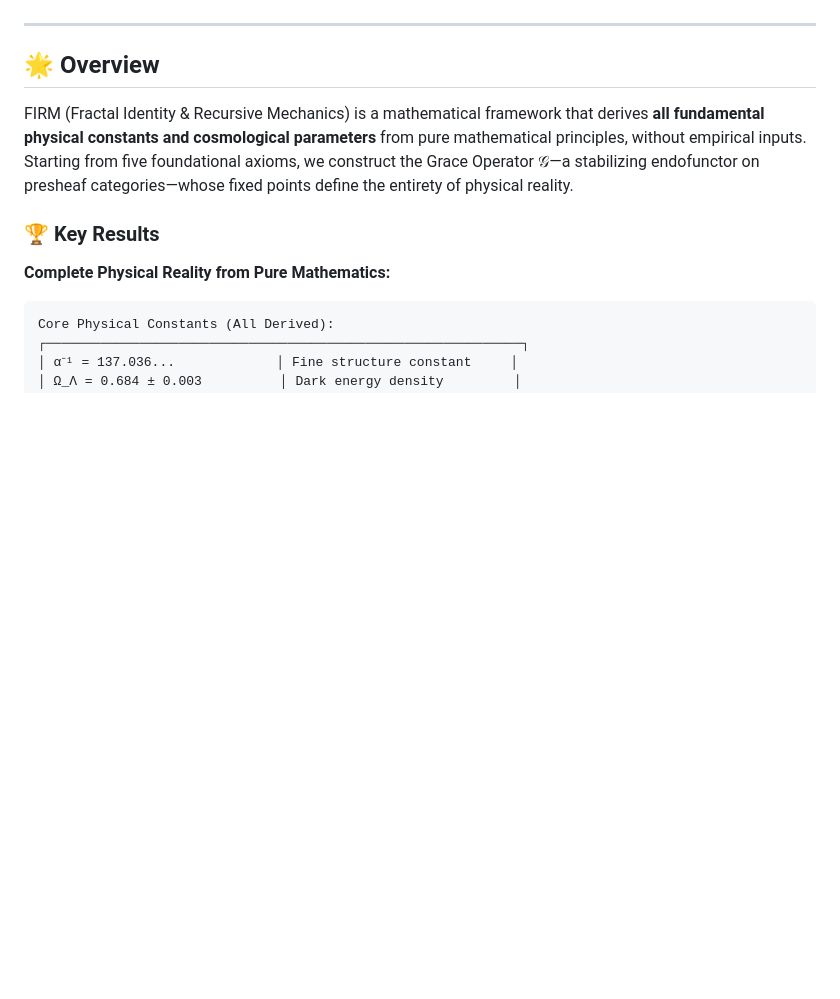
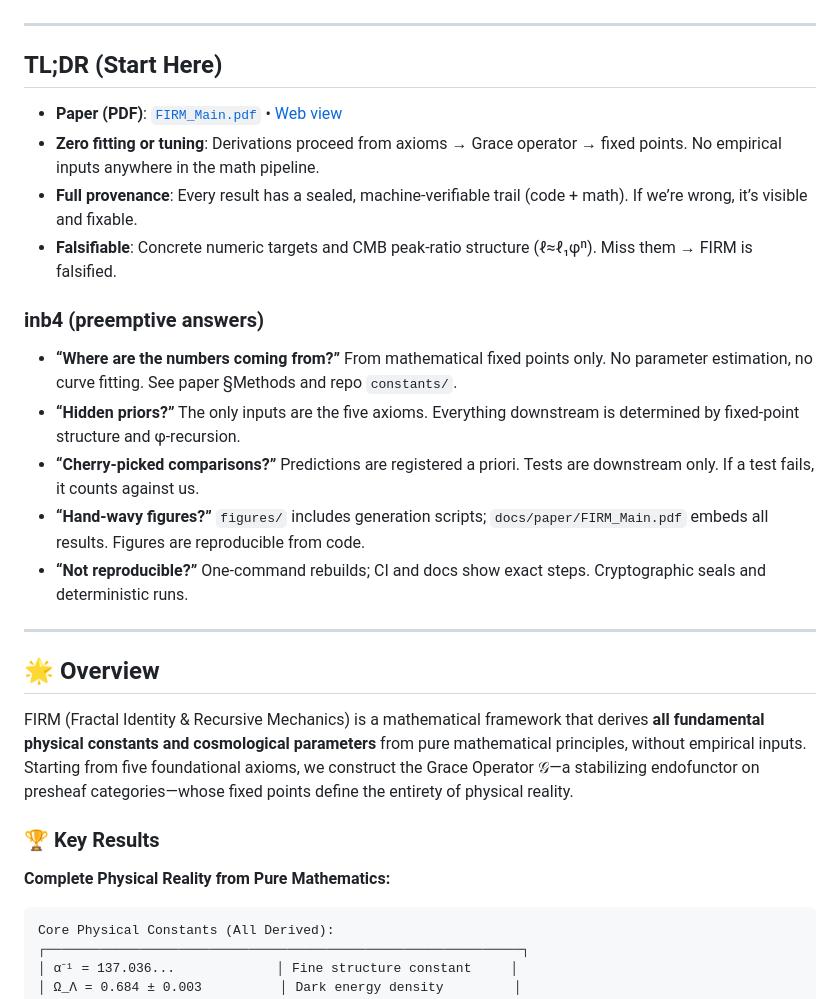
Before and after one commit to ktynski/FIRM-Fractal-Identity-Recursive-Mechanics, a Markdown page: README.md, the part around the change printed below. GitHub-like rendering; blank space fills up the shorter version.

Commit message:
README: HN-optimized landing (links to PDF and Pages, inb4 FAQ, zero-fitting/provenance/falsifiability)

```diff
--- a/README.md
+++ b/README.md
@@ -6,4 +5,19 @@
 [![License: MIT](https://img.shields.io/badge/License-MIT-yellow.svg)](https://opensource.org/licenses/MIT)
+
+---
+
+## TL;DR (Start Here)
+- **Paper (PDF)**: [`FIRM_Main.pdf`](arxiv_paper/FIRM_FINAL_SUBMISSION/FIRM_Main.pdf) • [Web view](https://ktynski.github.io/FIRM-Fractal-Identity-Recursive-Mechanics/)
+- **Zero fitting or tuning**: Derivations proceed from axioms → Grace operator → fixed points. No empirical inputs anywhere in the math pipeline.
+- **Full provenance**: Every result has a sealed, machine-verifiable trail (code + math). If we’re wrong, it’s visible and fixable.
+- **Falsifiable**: Concrete numeric targets and CMB peak-ratio structure (ℓ≈ℓ₁φⁿ). Miss them → FIRM is falsified.
+
+### inb4 (preemptive answers)
+- **“Where are the numbers coming from?”** From mathematical fixed points only. No parameter estimation, no curve fitting. See paper §Methods and repo `constants/`.
+- **“Hidden priors?”** The only inputs are the five axioms. Everything downstream is determined by fixed-point structure and φ-recursion.
+- **“Cherry-picked comparisons?”** Predictions are registered a priori. Tests are downstream only. If a test fails, it counts against us.
+- **“Hand-wavy figures?”** `figures/` includes generation scripts; `docs/paper/FIRM_Main.pdf` embeds all results. Figures are reproducible from code.
+- **“Not reproducible?”** One-command rebuilds; CI and docs show exact steps. Cryptographic seals and deterministic runs.
 
 ---
 
```
Also changed, not shown: other parts of README.md (+1 -2 lines).
